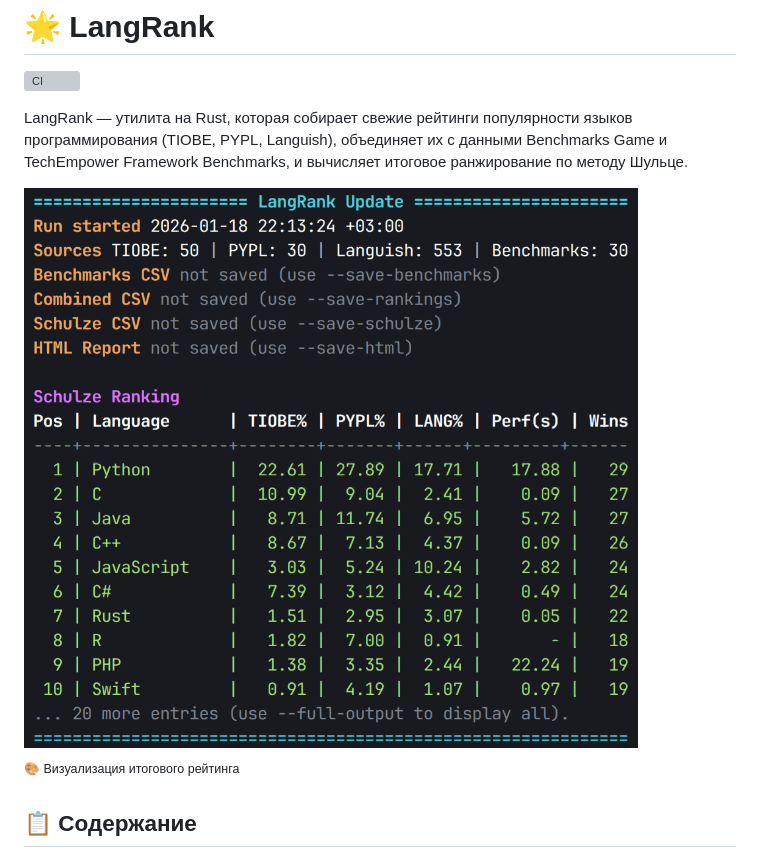
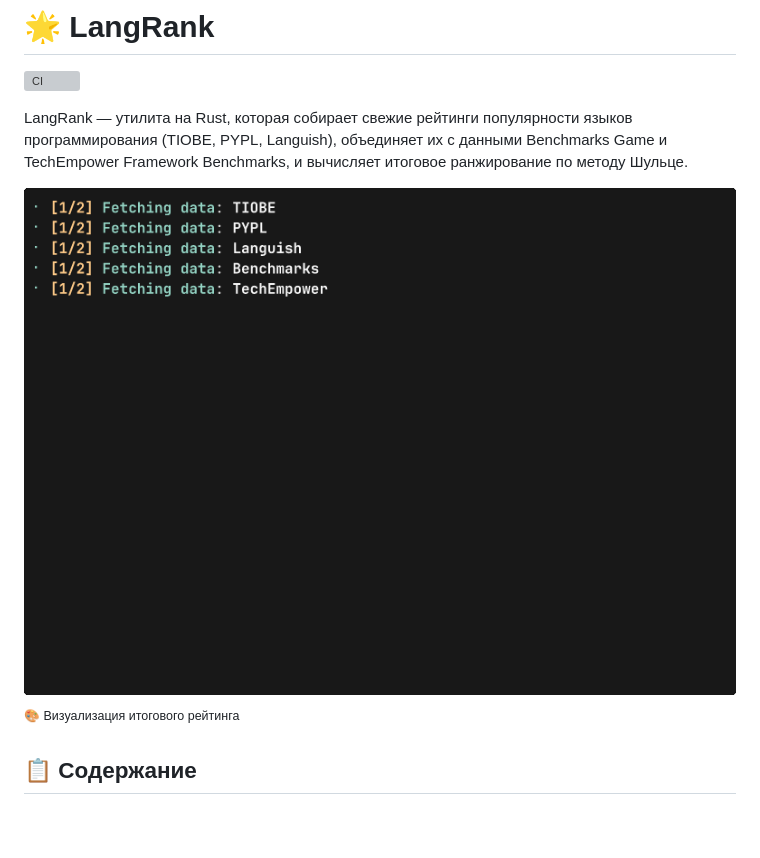
Before and after one commit to hexqnt/langrank, a Markdown page: README.md, the part around the change. GitHub-like rendering; pictures changed too: img/poster.gif (added), img/poster.png (deleted); blank space fills up the shorter version; grey boxes are pictures that could not be loaded.

Commit message:
fix poster

```diff
--- a/README.md
+++ b/README.md
@@ -4,7 +4,7 @@
 
 LangRank — утилита на Rust, которая собирает свежие рейтинги популярности языков программирования (TIOBE, PYPL, Languish), объединяет их с данными Benchmarks Game и TechEmpower Framework Benchmarks, и вычисляет итоговое ранжирование по методу Шульце.
 
-![LangRank poster](img/poster.png)
+![LangRank poster](img/poster.gif)
 
 <sup>🎨 Визуализация итогового рейтинга</sup>
 
```
Also changed, not shown: 1 other file.
